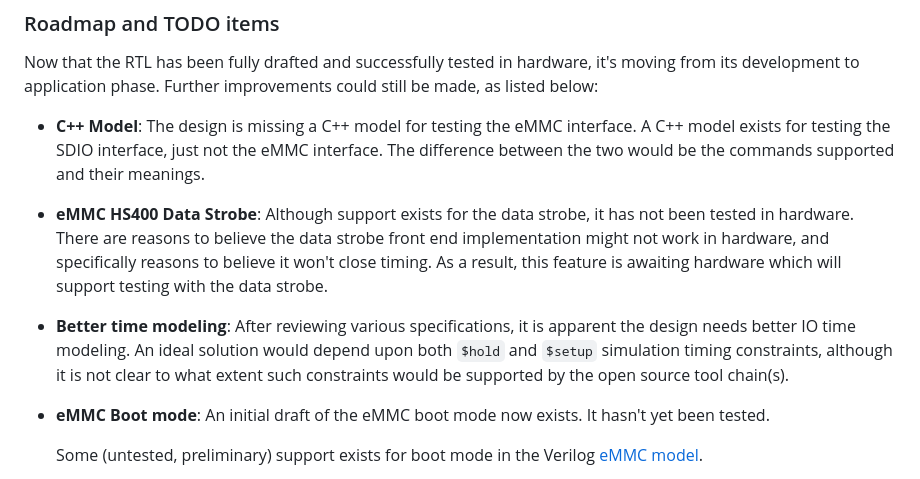
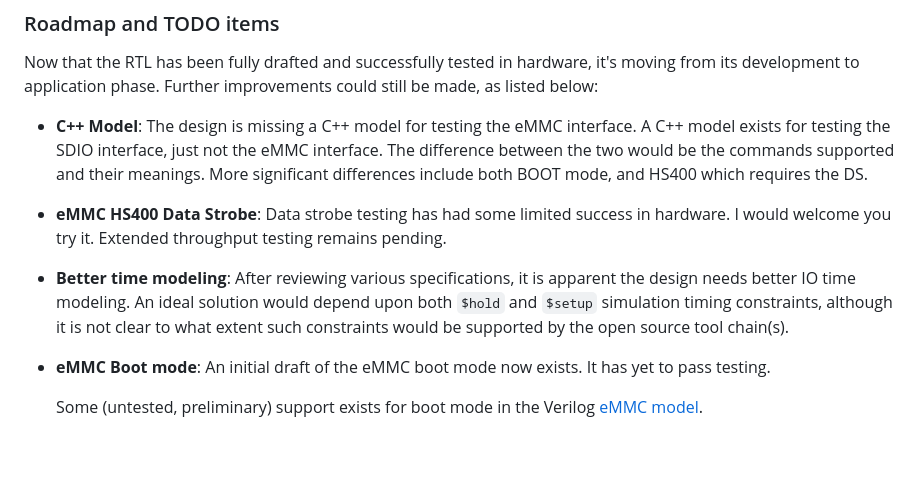
Before and after one commit to ZipCPU/sdspi, a Markdown page: README.md, the part around the change. Rendered like a GitHub page; blank space fills up the shorter version.

Commit message:
Updated project README.md with current HS400/BOOT status

```diff
--- a/README.md
+++ b/README.md
@@ -193,13 +193,12 @@ could still be made, as listed below:
 - **C++ Model**: The design is missing a C++ model for testing the eMMC
   interface.  A C++ model exists for testing the SDIO interface, just not
   the eMMC interface.  The difference between the two would be the commands
-  supported and their meanings.
+  supported and their meanings.  More significant differences include both
+  BOOT mode, and HS400 which requires the DS.
 
-- **eMMC HS400 Data Strobe**: Although support exists for the data strobe, it
-  has not been tested in hardware.  There are reasons to believe the data strobe
-  front end implementation might not work in hardware, and specifically reasons
-  to believe it won't close timing.  As a result, this feature is awaiting
-  hardware which will support testing with the data strobe.
+- **eMMC HS400 Data Strobe**: Data strobe testing has had some limited success
+  in hardware.  I would welcome you try it.  Extended throughput testing
+  remains pending.
 
 - **Better time modeling**: After reviewing various specifications, it is
   apparent the design needs better IO time modeling.  An ideal solution would
@@ -208,7 +207,7 @@ could still be made, as listed below:
   by the open source tool chain(s).
 
 - **eMMC Boot mode**: An initial draft of the eMMC boot mode now exists.
-  It hasn't yet been tested.
+  It has yet to pass testing.
 
   Some (untested, preliminary) support exists for boot mode in the Verilog
   [eMMC model](bench/verilog/mdl_emmc.v).
```
